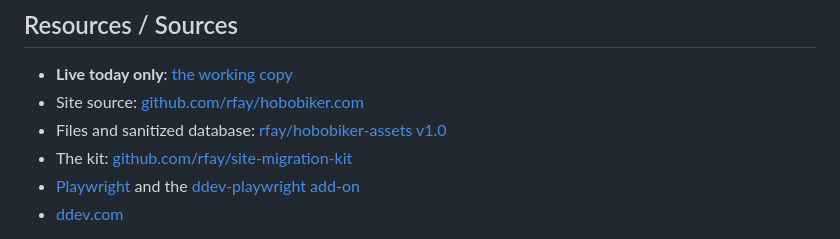
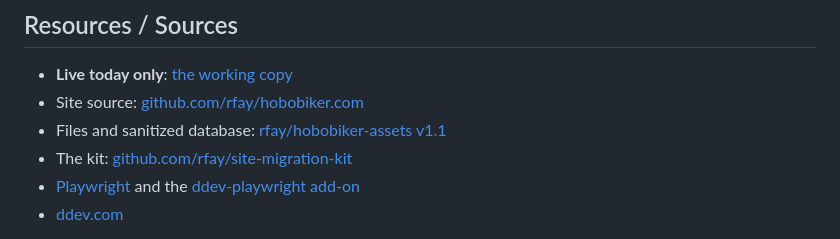
Before and after one commit to rfay/hobobiker-migration-slides, a Markdown page: slides/hobobiker-migration-slides.md, the part around the change. GitHub-like rendering.

Commit message:
Point at hobobiker-assets v1.1 (pruned files)
Co-Authored-By: Claude Opus 5.5 <noreply@anthropic.com>

```diff
--- a/slides/hobobiker-migration-slides.md
+++ b/slides/hobobiker-migration-slides.md
@@ -427,7 +427,7 @@ Oct 23. Retire the site to static HTML following Karen Stevenson's Lullabot seri
 
 * **Live today only**: [the working copy](https://hobobiker-copy--remotework--rfay.coder.ddev.com)
 * Site source: [github.com/rfay/hobobiker.com](https://github.com/rfay/hobobiker.com)
-* Files and sanitized database: [rfay/hobobiker-assets v1.0](https://github.com/rfay/hobobiker-assets/releases/tag/v1.0)
+* Files and sanitized database: [rfay/hobobiker-assets v1.1](https://github.com/rfay/hobobiker-assets/releases/tag/v1.1)
 * The kit: [github.com/rfay/site-migration-kit](https://github.com/rfay/site-migration-kit)
 * [Playwright](https://playwright.dev) and the [ddev-playwright add-on](https://github.com/Lullabot/ddev-playwright)
 * [ddev.com](https://ddev.com)
```
